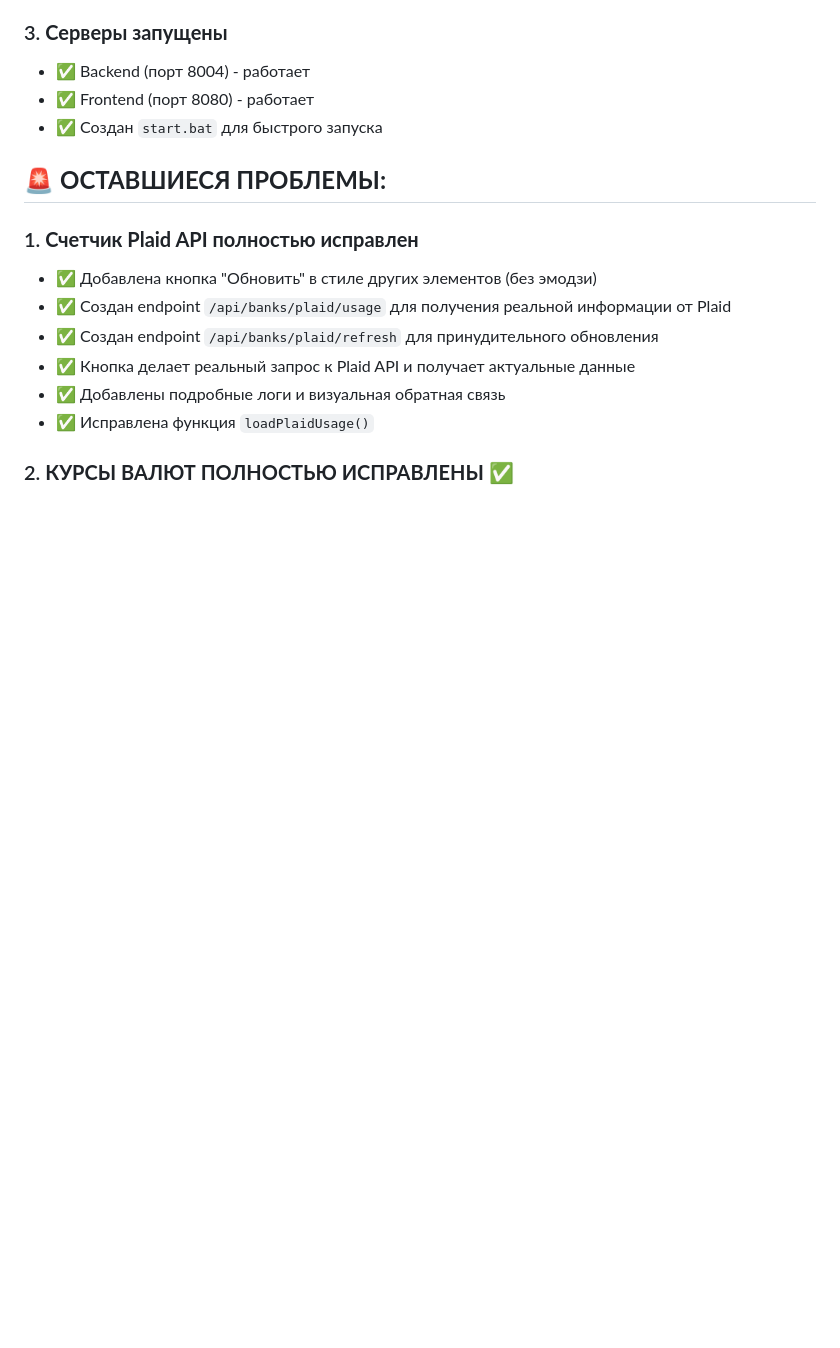
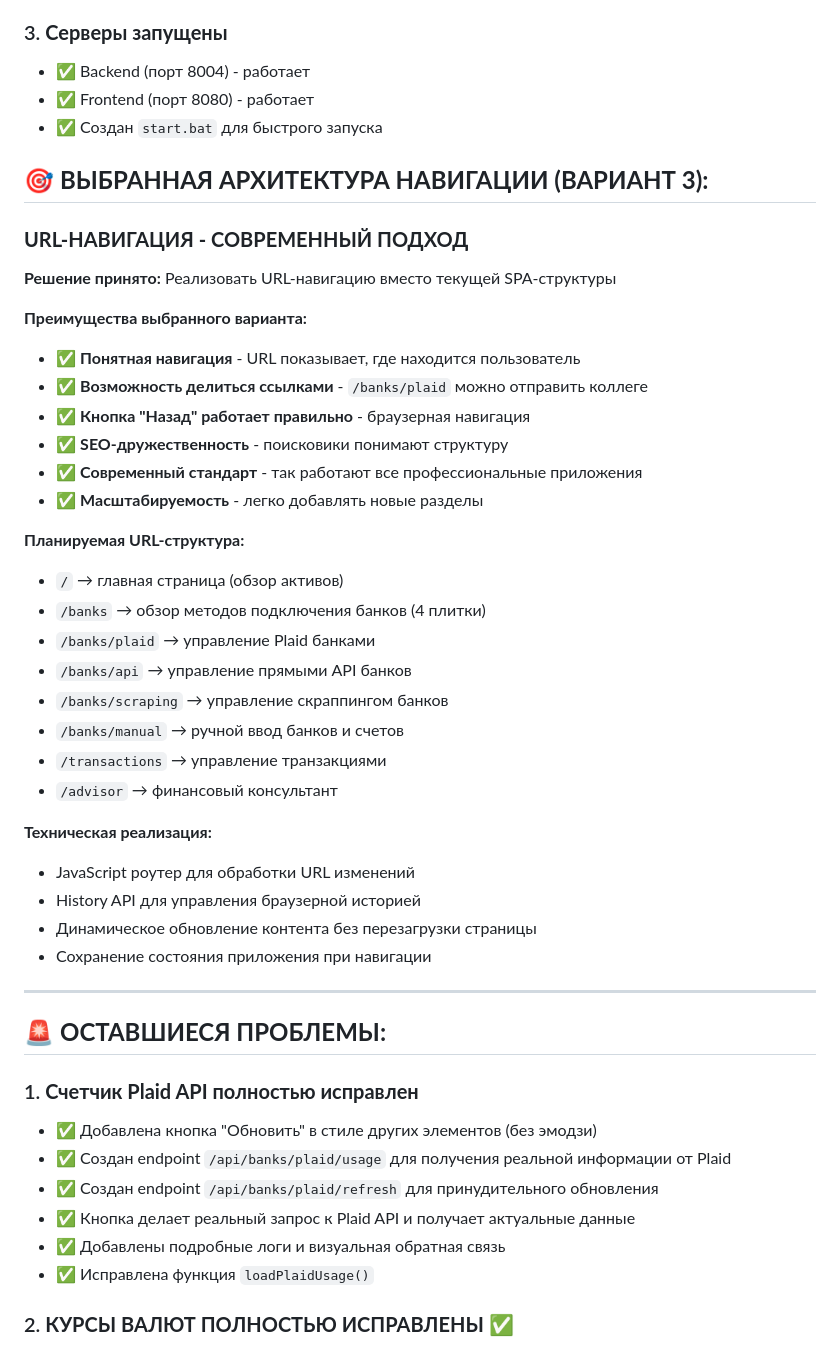
Before and after one commit to ukrlob/budget-manager-cloud, a Markdown page: PROJECT_MEMORY.md, the part around one of its changes. Rendered like a GitHub page; blank space fills up the shorter version.

```diff
--- a/PROJECT_MEMORY.md
+++ b/PROJECT_MEMORY.md
@@ -20,6 +20,37 @@
 - ✅ Backend (порт 8004) - работает
 - ✅ Frontend (порт 8080) - работает
 - ✅ Создан `start.bat` для быстрого запуска
+
+## 🎯 **ВЫБРАННАЯ АРХИТЕКТУРА НАВИГАЦИИ (ВАРИАНТ 3):**
+
+### **URL-НАВИГАЦИЯ - СОВРЕМЕННЫЙ ПОДХОД**
+**Решение принято:** Реализовать URL-навигацию вместо текущей SPA-структуры
+
+**Преимущества выбранного варианта:**
+- ✅ **Понятная навигация** - URL показывает, где находится пользователь
+- ✅ **Возможность делиться ссылками** - `/banks/plaid` можно отправить коллеге
+- ✅ **Кнопка "Назад" работает правильно** - браузерная навигация
+- ✅ **SEO-дружественность** - поисковики понимают структуру
+- ✅ **Современный стандарт** - так работают все профессиональные приложения
+- ✅ **Масштабируемость** - легко добавлять новые разделы
+
+**Планируемая URL-структура:**
+- `/` → главная страница (обзор активов)
+- `/banks` → обзор методов подключения банков (4 плитки)
+- `/banks/plaid` → управление Plaid банками
+- `/banks/api` → управление прямыми API банков
+- `/banks/scraping` → управление скраппингом банков
+- `/banks/manual` → ручной ввод банков и счетов
+- `/transactions` → управление транзакциями
+- `/advisor` → финансовый консультант
+
+**Техническая реализация:**
+- JavaScript роутер для обработки URL изменений
+- History API для управления браузерной историей
+- Динамическое обновление контента без перезагрузки страницы
+- Сохранение состояния приложения при навигации
+
+---
 
 ## 🚨 **ОСТАВШИЕСЯ ПРОБЛЕМЫ:**
 
```
Also changed, not shown: other parts of PROJECT_MEMORY.md (+22 -11 lines).
